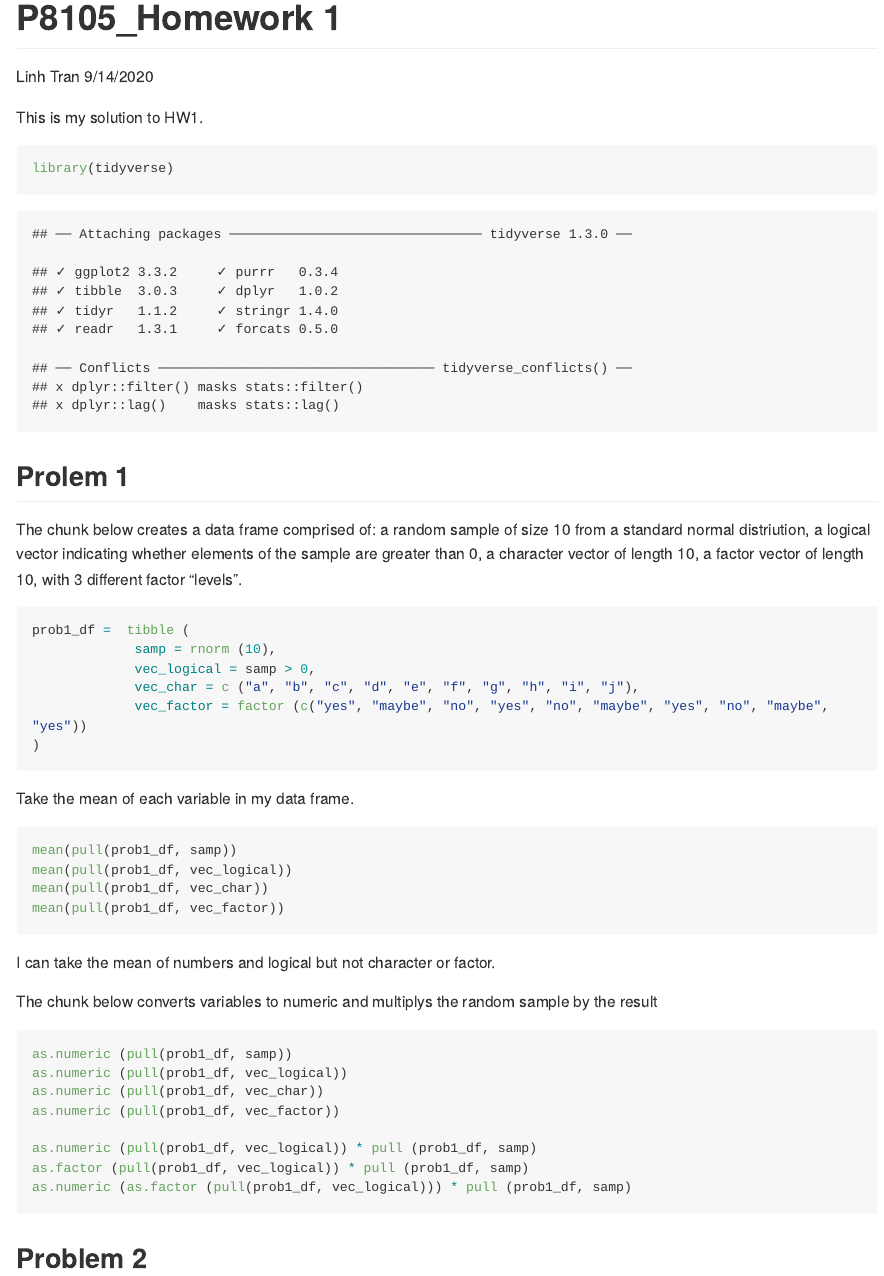
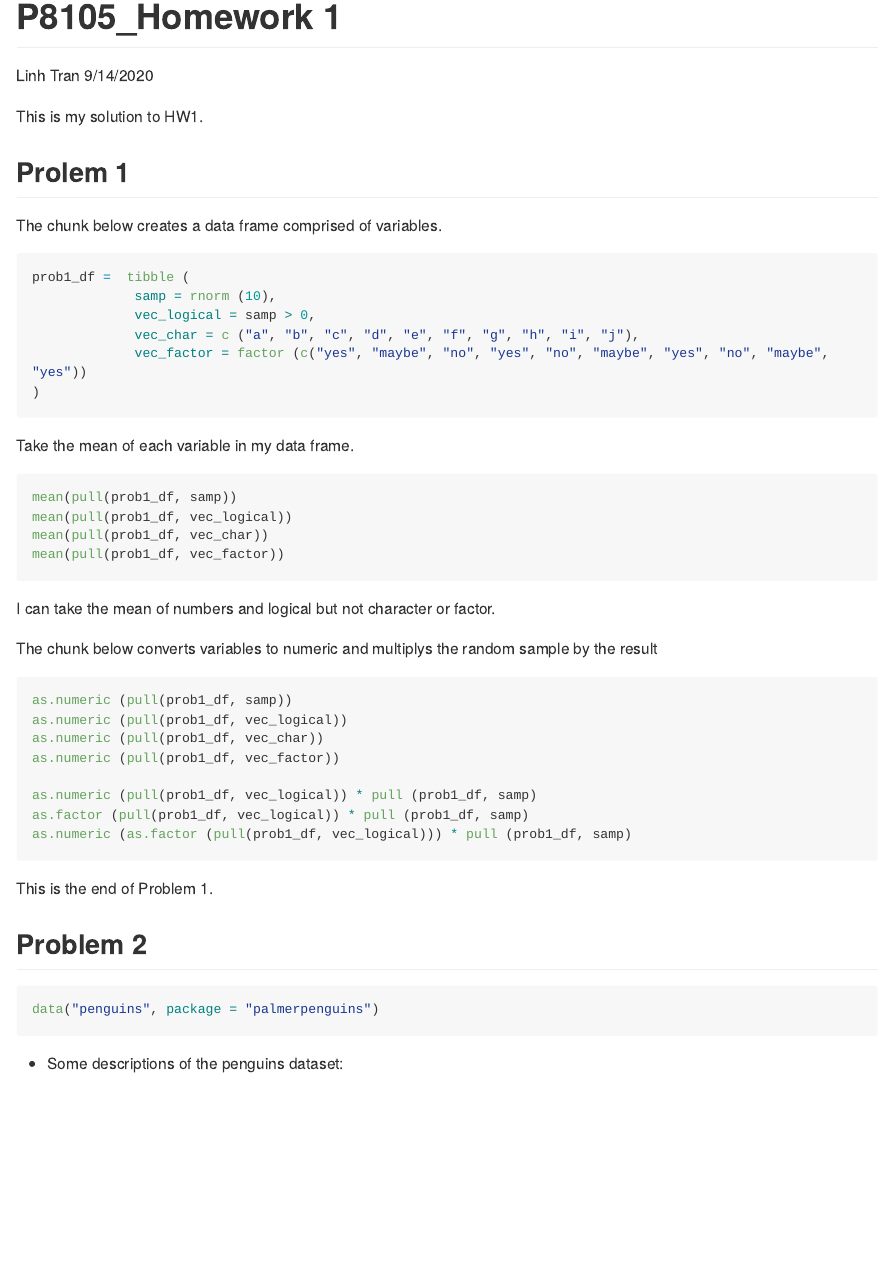
Before and after one commit to lmt2203/p8105_hw1_lmt2203, an R Markdown document (p8105_hw1_lmt2203.Rmd): the page in a window 1100 px wide, from its top. The pictures show the output file p8105_hw1_lmt2203.md that the author committed with the source, drawn offline in the style of GitHub; long lines of code are wrapped.

Commit message:
downloaded penguins dataset and added inline R code to briefly describe the dataset.

````diff
--- a/p8105_hw1_lmt2203.Rmd
+++ b/p8105_hw1_lmt2203.Rmd
@@ -7,13 +7,13 @@ output: github_document
 
 This is my solution to HW1.
 
-```{r}
+```{r setup, include = FALSE}
 library(tidyverse)
 ```
 
 ## Prolem 1
 
-The chunk below creates a data frame comprised of: a random sample of size 10 from a standard normal distriution, a logical vector indicating whether elements of the sample are greater than 0, a character vector of length 10, a factor vector of length 10, with 3 different factor "levels".
+The chunk below creates a data frame comprised of variables.
 
 ```{r create_df}
 prob1_df =  tibble (
@@ -46,5 +46,12 @@ as.numeric (pull(prob1_df, vec_logical)) * pull (prob1_df, samp)
 as.factor (pull(prob1_df, vec_logical)) * pull (prob1_df, samp)
 as.numeric (as.factor (pull(prob1_df, vec_logical))) * pull (prob1_df, samp)
 ```
+This is the end of Problem 1.
 
 ## Problem 2
+
+```{r}
+data("penguins", package = "palmerpenguins")
+```
+
+* Some descriptions of the penguins dataset:
````
Also changed, not shown: p8105_hw1_lmt2203.md, p8105_hw1_lmt2203.Rmd (4 more changed lines).
